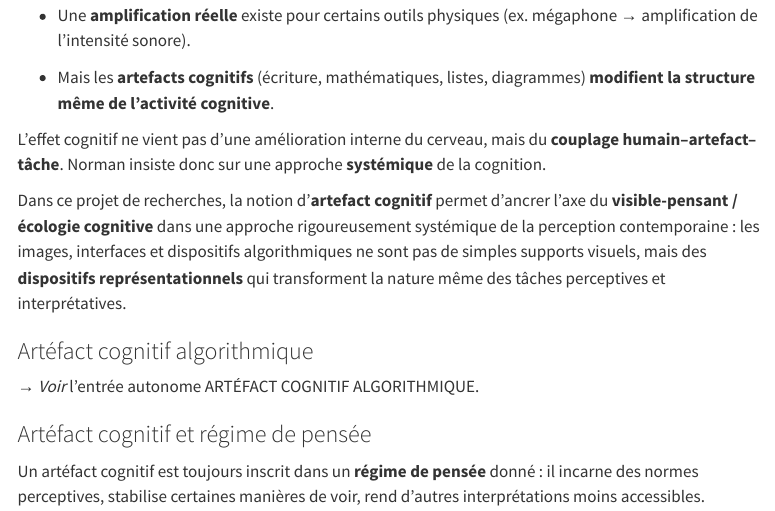
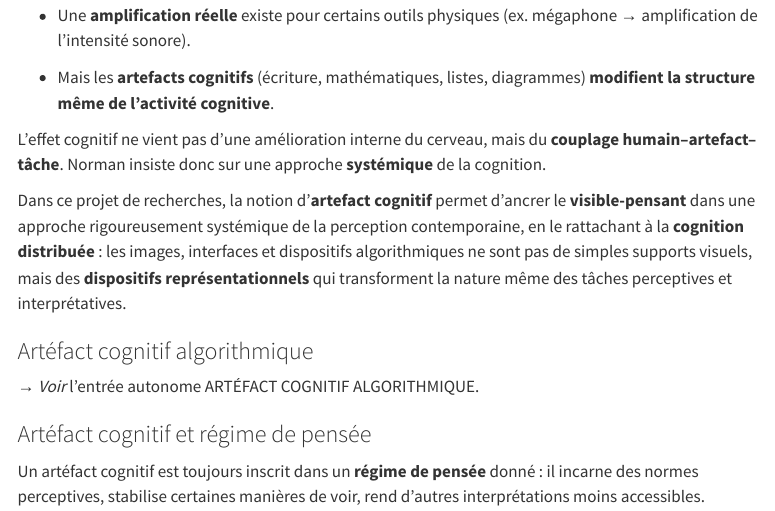
Before and after one commit to fdprudhomme/fdprudhomme.github.io, a Quarto document (glossaire/entrees.qmd): the page in a window 1100 px wide, from 2540 px down. Rendered offline with R 4.5, knitr and Pandoc in place of Quarto, with nearby package versions; menus at the side of the page are left out.

Commit message:
ARTEFACT COGNITIF : découpler le visible-pensant de l'écologie cognitive
Le syntagme « l'axe du visible-pensant / écologie cognitive » réunissait
deux termes que le glossaire a depuis séparés : le visible-pensant est un
relief du geste cartographier, et l'écologie cognitive n'est plus qu'un
renvoi vers la cognition distribuée.

La proposition explicative après le deux-points est conservée : elle porte
sur les dispositifs représentationnels au sens de Norman, sans rapport
avec le couplage corrigé.

```diff
--- a/glossaire/entrees.qmd
+++ b/glossaire/entrees.qmd
@@ -107,7 +107,7 @@ Norman critique l'idée classique selon laquelle les artefacts « amplifient »
 
 L'effet cognitif ne vient pas d'une amélioration interne du cerveau, mais du **couplage humain–artefact–tâche**. Norman insiste donc sur une approche **systémique** de la cognition.
 
-Dans ce projet de recherches, la notion d'**artefact cognitif** permet d'ancrer l'axe du **visible-pensant / écologie cognitive** dans une approche rigoureusement systémique de la perception contemporaine : les images, interfaces et dispositifs algorithmiques ne sont pas de simples supports visuels, mais des **dispositifs représentationnels** qui transforment la nature même des tâches perceptives et interprétatives.
+Dans ce projet de recherches, la notion d'**artefact cognitif** permet d'ancrer le **visible-pensant** dans une approche rigoureusement systémique de la perception contemporaine, en le rattachant à la **cognition distribuée** : les images, interfaces et dispositifs algorithmiques ne sont pas de simples supports visuels, mais des **dispositifs représentationnels** qui transforment la nature même des tâches perceptives et interprétatives.
 
 ### Artéfact cognitif algorithmique
 
```
